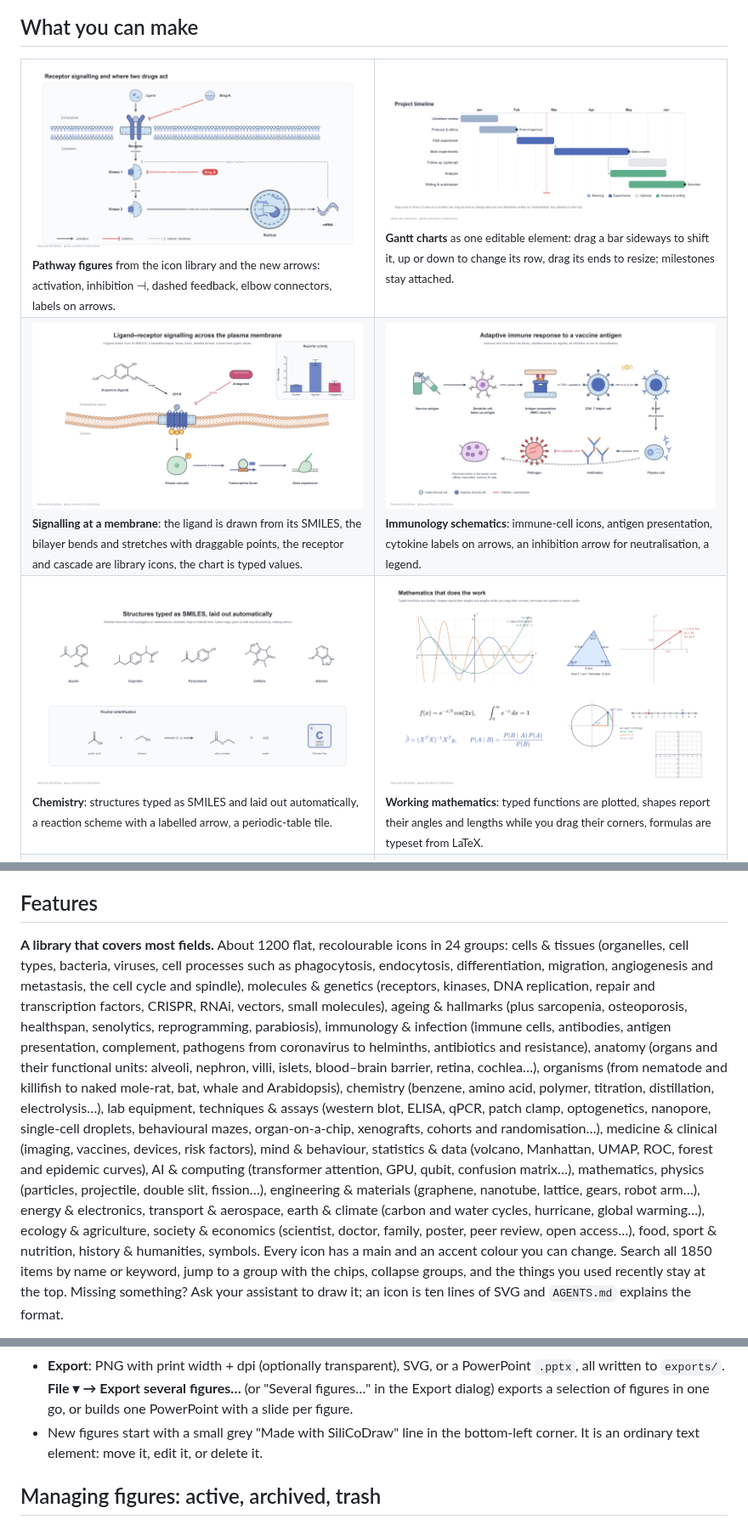
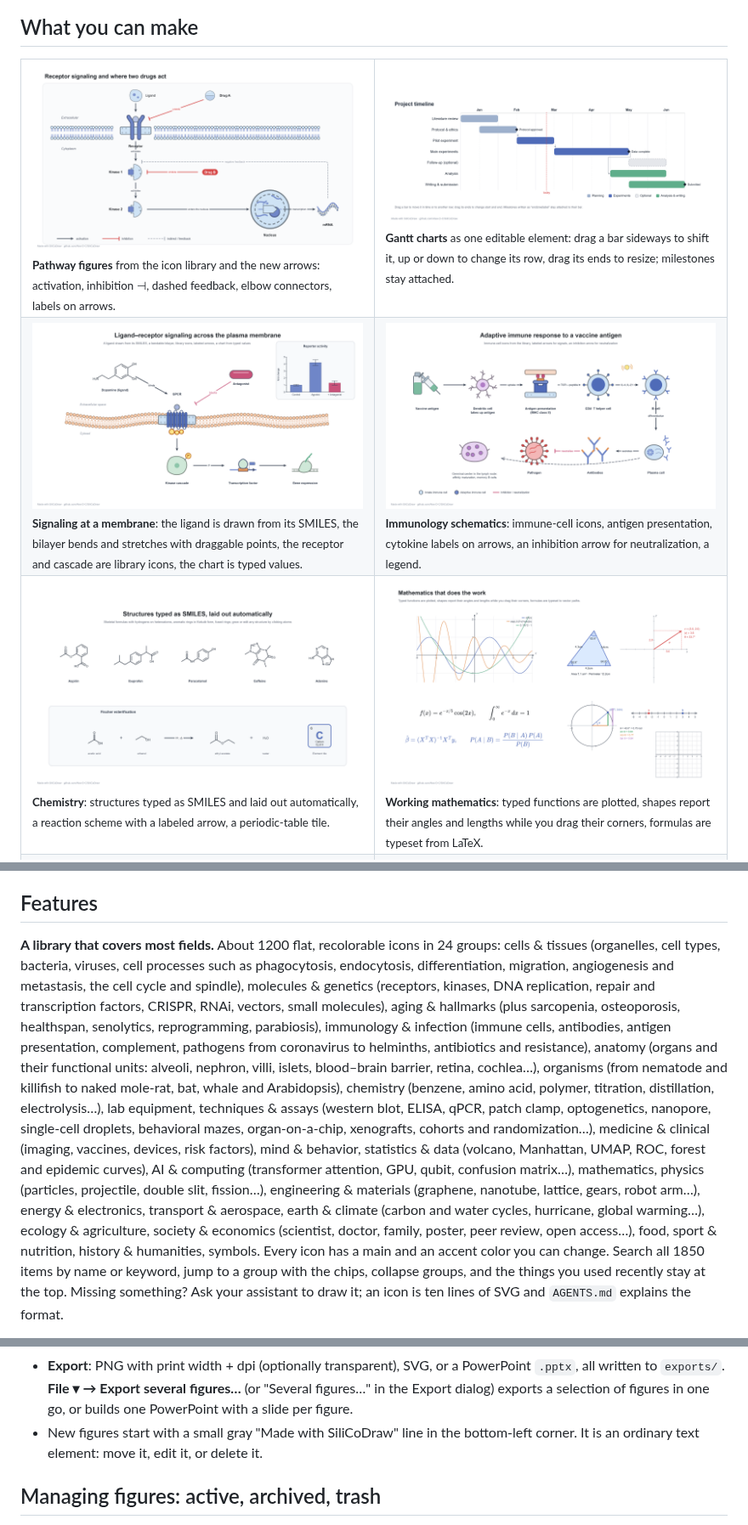
Before and after one commit to Alex-D-C/SiliCoDraw, a Markdown page: README.md, 3 parts joined by grey strips. Shown at 85% size. GitHub-like rendering; pictures changed too: docs/example-immunology.png, docs/example-pathway.png, docs/example-signalling.png.

```diff
--- a/README.md
+++ b/README.md
@@ -17,11 +17,11 @@ you, and you can drag things around by hand. Nothing leaves your computer.
 <td width="50%"><img src="docs/example-gantt.png" alt="A project Gantt chart"><br><sub><b>Gantt charts</b> as one editable element: drag a bar sideways to shift it, up or down to change its row, drag its ends to resize; milestones stay attached.</sub></td>
 </tr>
 <tr>
-<td><img src="docs/example-signalling.png" alt="A ligand drawn from SMILES binding a GPCR in a bendable lipid bilayer, a kinase cascade and a bar chart"><br><sub><b>Signalling at a membrane</b>: the ligand is drawn from its SMILES, the bilayer bends and stretches with draggable points, the receptor and cascade are library icons, the chart is typed values.</sub></td>
-<td><img src="docs/example-immunology.png" alt="Adaptive immune response from vaccine antigen to antibodies, with labelled arrows"><br><sub><b>Immunology schematics</b>: immune-cell icons, antigen presentation, cytokine labels on arrows, an inhibition arrow for neutralisation, a legend.</sub></td>
+<td><img src="docs/example-signalling.png" alt="A ligand drawn from SMILES binding a GPCR in a bendable lipid bilayer, a kinase cascade and a bar chart"><br><sub><b>Signaling at a membrane</b>: the ligand is drawn from its SMILES, the bilayer bends and stretches with draggable points, the receptor and cascade are library icons, the chart is typed values.</sub></td>
+<td><img src="docs/example-immunology.png" alt="Adaptive immune response from vaccine antigen to antibodies, with labeled arrows"><br><sub><b>Immunology schematics</b>: immune-cell icons, antigen presentation, cytokine labels on arrows, an inhibition arrow for neutralization, a legend.</sub></td>
 </tr>
 <tr>
-<td><img src="docs/example-chemistry.png" alt="Drug structures laid out from SMILES and a Fischer esterification scheme"><br><sub><b>Chemistry</b>: structures typed as SMILES and laid out automatically, a reaction scheme with a labelled arrow, a periodic-table tile.</sub></td>
+<td><img src="docs/example-chemistry.png" alt="Drug structures laid out from SMILES and a Fischer esterification scheme"><br><sub><b>Chemistry</b>: structures typed as SMILES and laid out automatically, a reaction scheme with a labeled arrow, a periodic-table tile.</sub></td>
 <td><img src="docs/example-maths.png" alt="Function plots, a triangle with live angles, a vector, a unit circle and typeset formulas"><br><sub><b>Working mathematics</b>: typed functions are plotted, shapes report their angles and lengths while you drag their corners, formulas are typeset from LaTeX.</sub></td>
 </tr>
 <tr>
@@ -92,25 +92,25 @@ format, every element type and the review loop.
 
 ## Features
 
-**A library that covers most fields.** About 1200 flat, recolourable icons in 24 groups: cells &
+**A library that covers most fields.** About 1200 flat, recolorable icons in 24 groups: cells &
 tissues (organelles, cell types, bacteria, viruses, cell processes such as phagocytosis, endocytosis,
 differentiation, migration, angiogenesis and metastasis, the cell cycle and spindle), molecules &
 genetics (receptors, kinases, DNA replication, repair and transcription factors, CRISPR, RNAi,
-vectors, small molecules), ageing & hallmarks (plus sarcopenia, osteoporosis, healthspan, senolytics,
+vectors, small molecules), aging & hallmarks (plus sarcopenia, osteoporosis, healthspan, senolytics,
 reprogramming, parabiosis), immunology & infection (immune cells, antibodies, antigen presentation,
 complement, pathogens from coronavirus to helminths, antibiotics and resistance), anatomy (organs and
 their functional units: alveoli, nephron, villi, islets, blood–brain barrier, retina, cochlea…),
 organisms (from nematode and killifish to naked mole-rat, bat, whale and Arabidopsis), chemistry
 (benzene, amino acid, polymer, titration, distillation, electrolysis…), lab equipment, techniques &
 assays (western blot, ELISA, qPCR, patch clamp, optogenetics, nanopore, single-cell droplets,
-behavioural mazes, organ-on-a-chip, xenografts, cohorts and randomisation…), medicine & clinical
-(imaging, vaccines, devices, risk factors), mind & behaviour, statistics & data (volcano, Manhattan,
+behavioral mazes, organ-on-a-chip, xenografts, cohorts and randomization…), medicine & clinical
+(imaging, vaccines, devices, risk factors), mind & behavior, statistics & data (volcano, Manhattan,
 UMAP, ROC, forest and epidemic curves), AI & computing (transformer attention, GPU, qubit, confusion
 matrix…), mathematics, physics (particles, projectile, double slit, fission…), engineering &
 materials (graphene, nanotube, lattice, gears, robot arm…), energy & electronics, transport &
 aerospace, earth & climate (carbon and water cycles, hurricane, global warming…), ecology &
 agriculture, society & economics (scientist, doctor, family, poster, peer review, open access…),
-food, sport & nutrition, history & humanities, symbols. Every icon has a main and an accent colour you
+food, sport & nutrition, history & humanities, symbols. Every icon has a main and an accent color you
 can change. Search all 1850 items by name or keyword, jump to a group with the chips, collapse groups,
 and the things you used recently stay at the top. Missing something? Ask your assistant to draw it;
 an icon is ten lines of SVG and `AGENTS.md` explains the format.
@@ -185,7 +185,7 @@ figure.
 - **Export**: PNG with print width + dpi (optionally transparent), SVG, or a PowerPoint `.pptx`, all
   written to `exports/`. **File ▾ → Export several figures…** (or "Several figures…" in the Export
   dialog) exports a selection of figures in one go, or builds one PowerPoint with a slide per figure.
-- New figures start with a small grey "Made with SiliCoDraw" line in the bottom-left corner. It is an
+- New figures start with a small gray "Made with SiliCoDraw" line in the bottom-left corner. It is an
   ordinary text element: move it, edit it, or delete it.
 
 ## Managing figures: active, archived, trash
```
Also changed, not shown: other parts of README.md (+4 -4 lines), AGENTS.md (+10 -10 lines), CLAUDE.md (+10 -10 lines), docs/example-icons.png, 6 other files.
